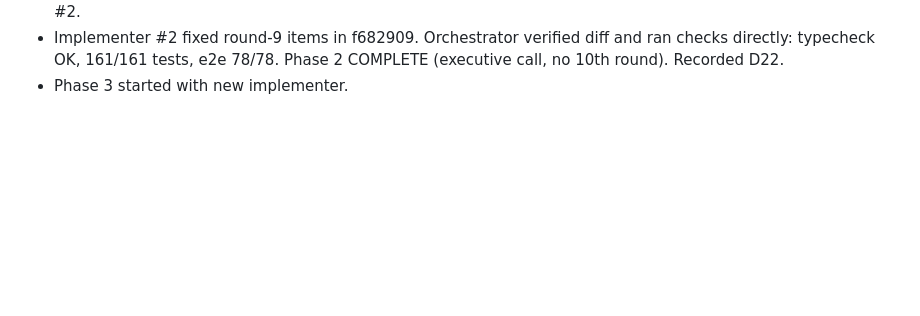
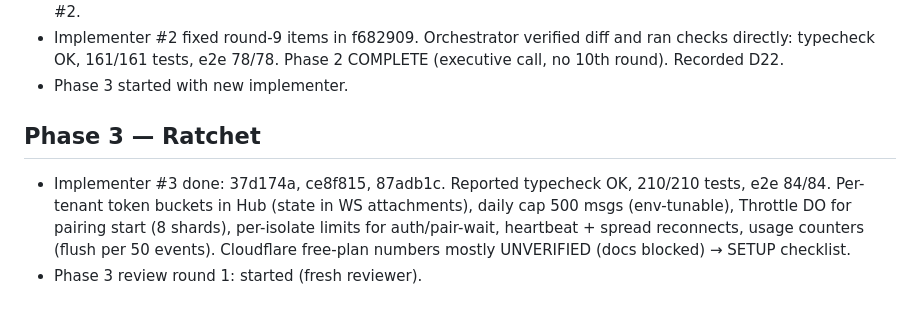
Before and after one commit to JEdward7777/mcp_remote, a Markdown page: harness/sessions/2026-10-26-01.md, the part around the change. Drawn GitHub-style; blank space fills up the shorter version.

Commit message:
Harness: log Phase 3 implementation, start review round 1
Co-Authored-By: Claude Opus 5.5 <noreply@anthropic.com>
Claude-Session: https://claude.ai/code/session_012wmUkRsqBkM96JrGsVFRCb

```diff
--- a/harness/sessions/2026-10-26-01.md
+++ b/harness/sessions/2026-10-26-01.md
@@ -60,3 +60,10 @@
 - Implementer #2 fixed round-9 items in f682909. Orchestrator verified diff and ran checks directly:
   typecheck OK, 161/161 tests, e2e 78/78. Phase 2 COMPLETE (executive call, no 10th round). Recorded D22.
 - Phase 3 started with new implementer.
+
+## Phase 3 — Ratchet
+- Implementer #3 done: 37d174a, ce8f815, 87adb1c. Reported typecheck OK, 210/210 tests, e2e 84/84.
+  Per-tenant token buckets in Hub (state in WS attachments), daily cap 500 msgs (env-tunable), Throttle DO for
+  pairing start (8 shards), per-isolate limits for auth/pair-wait, heartbeat + spread reconnects, usage counters
+  (flush per 50 events). Cloudflare free-plan numbers mostly UNVERIFIED (docs blocked) → SETUP checklist.
+- Phase 3 review round 1: started (fresh reviewer).
```
